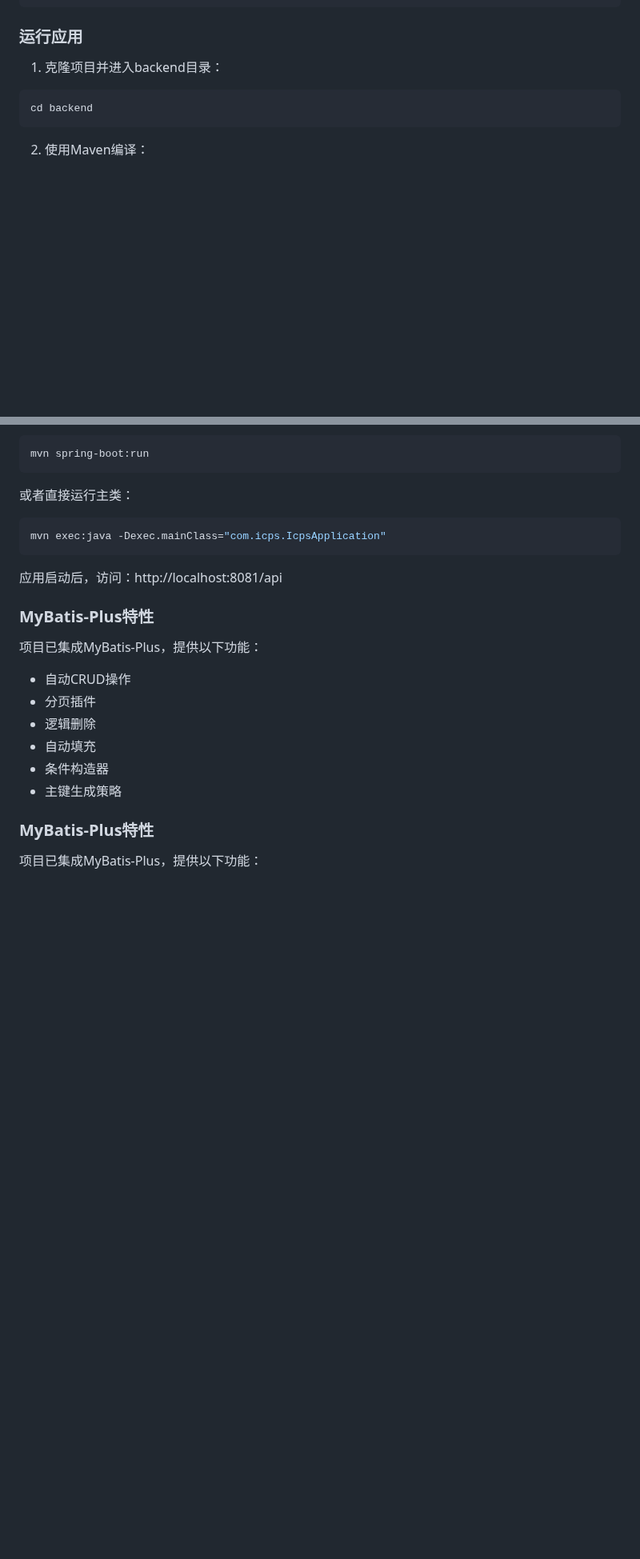
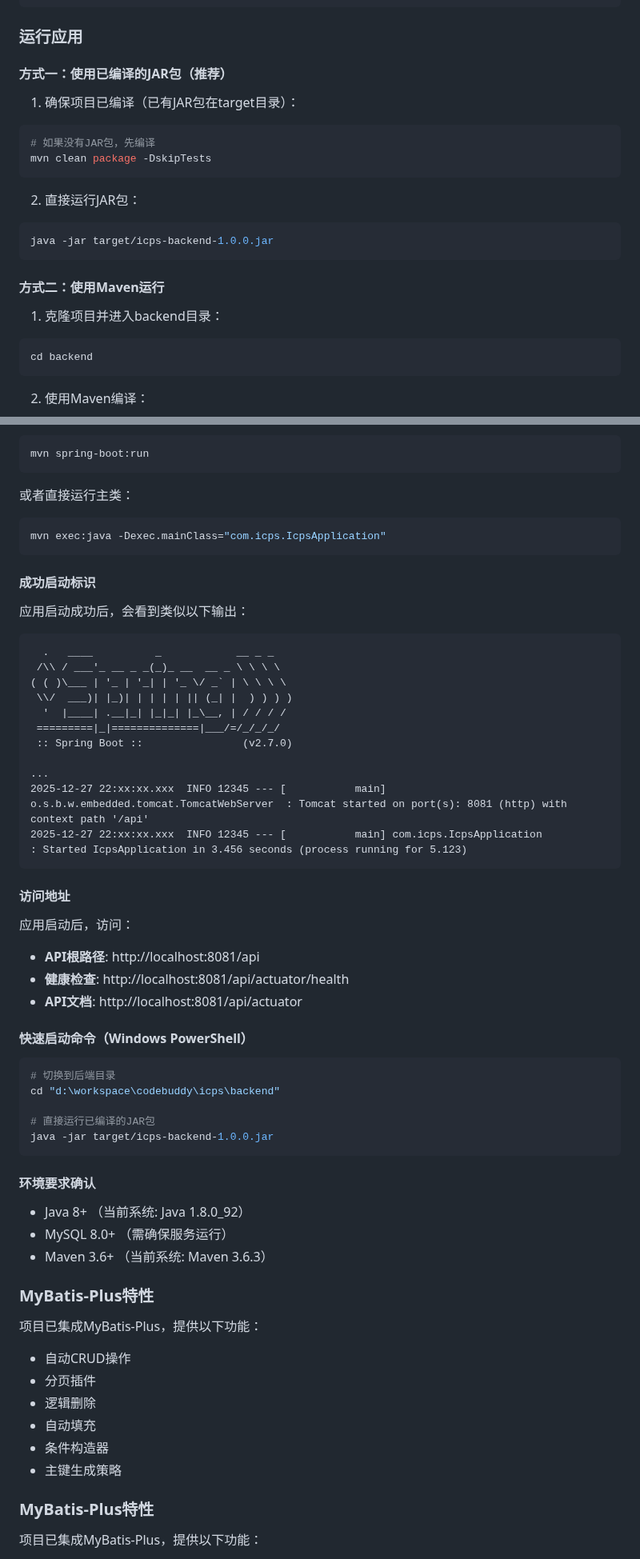
Before and after one commit to 1316869355/icps, a Markdown page: backend/README.md, 2 parts joined by grey strips. Shown at 80% size. GitHub-like rendering; blank space fills up the shorter version.

````diff
--- a/backend/README.md
+++ b/backend/README.md
@@ -85,6 +85,21 @@ spring:
 
 ### 运行应用
 
+#### 方式一：使用已编译的JAR包（推荐）
+
+1. 确保项目已编译（已有JAR包在target目录）：
+```bash
+# 如果没有JAR包，先编译
+mvn clean package -DskipTests
+```
+
+2. 直接运行JAR包：
+```bash
+java -jar target/icps-backend-1.0.0.jar
+```
+
+#### 方式二：使用Maven运行
+
 1. 克隆项目并进入backend目录：
 ```bash
 cd backend
@@ -105,7 +120,45 @@ mvn spring-boot:run
 mvn exec:java -Dexec.mainClass="com.icps.IcpsApplication"
 ```
 
-应用启动后，访问：http://localhost:8081/api
+#### 成功启动标识
+
+应用启动成功后，会看到类似以下输出：
+```
+  .   ____          _            __ _ _
+ /\\ / ___'_ __ _ _(_)_ __  __ _ \ \ \ \
+( ( )\___ | '_ | '_| | '_ \/ _` | \ \ \ \
+ \\/  ___)| |_)| | | | | || (_| |  ) ) ) )
+  '  |____| .__|_| |_|_| |_\__, | / / / /
+ =========|_|==============|___/=/_/_/_/
+ :: Spring Boot ::                (v2.7.0)
+
+...
+2025-12-27 22:xx:xx.xxx  INFO 12345 --- [           main] o.s.b.w.embedded.tomcat.TomcatWebServer  : Tomcat started on port(s): 8081 (http) with context path '/api'
+2025-12-27 22:xx:xx.xxx  INFO 12345 --- [           main] com.icps.IcpsApplication                 : Started IcpsApplication in 3.456 seconds (process running for 5.123)
+```
+
+#### 访问地址
+
+应用启动后，访问：
+- **API根路径**: http://localhost:8081/api
+- **健康检查**: http://localhost:8081/api/actuator/health
+- **API文档**: http://localhost:8081/api/actuator
+
+#### 快速启动命令（Windows PowerShell）
+
+```powershell
+# 切换到后端目录
+cd "d:\workspace\codebuddy\icps\backend"
+
+# 直接运行已编译的JAR包
+java -jar target/icps-backend-1.0.0.jar
+```
+
+#### 环境要求确认
+
+- Java 8+ （当前系统: Java 1.8.0_92）
+- MySQL 8.0+ （需确保服务运行）
+- Maven 3.6+ （当前系统: Maven 3.6.3）
 
 ### MyBatis-Plus特性
 
````
Also changed, not shown: frontend/README.md (+55 -1 lines).
